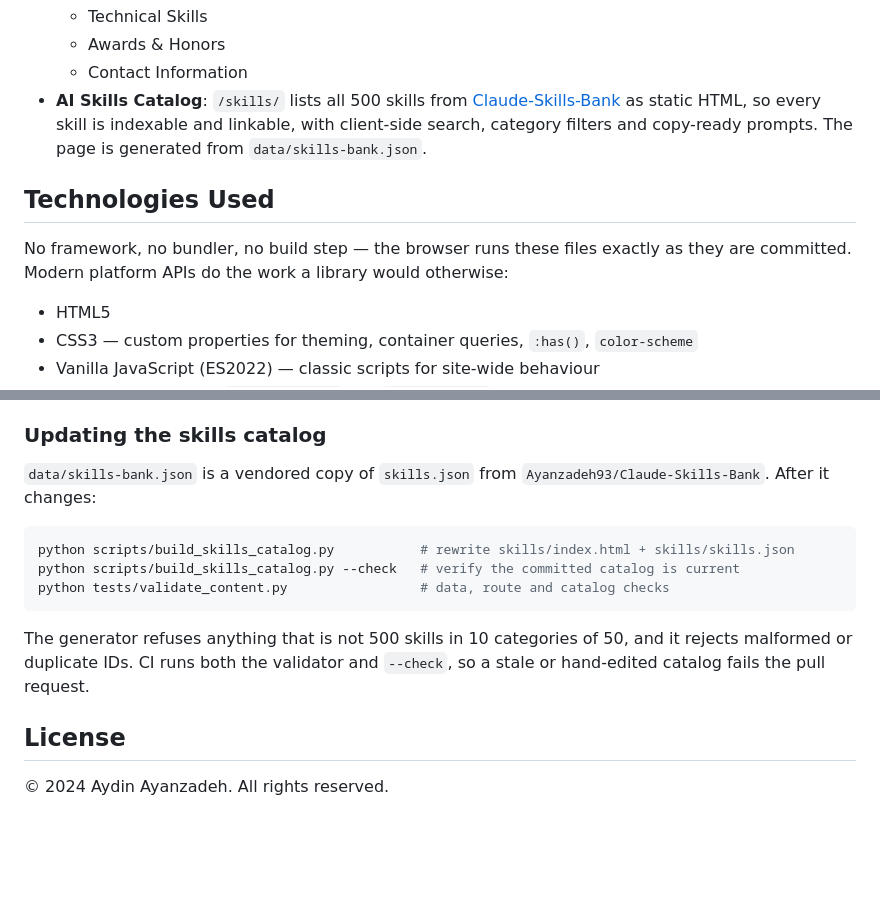
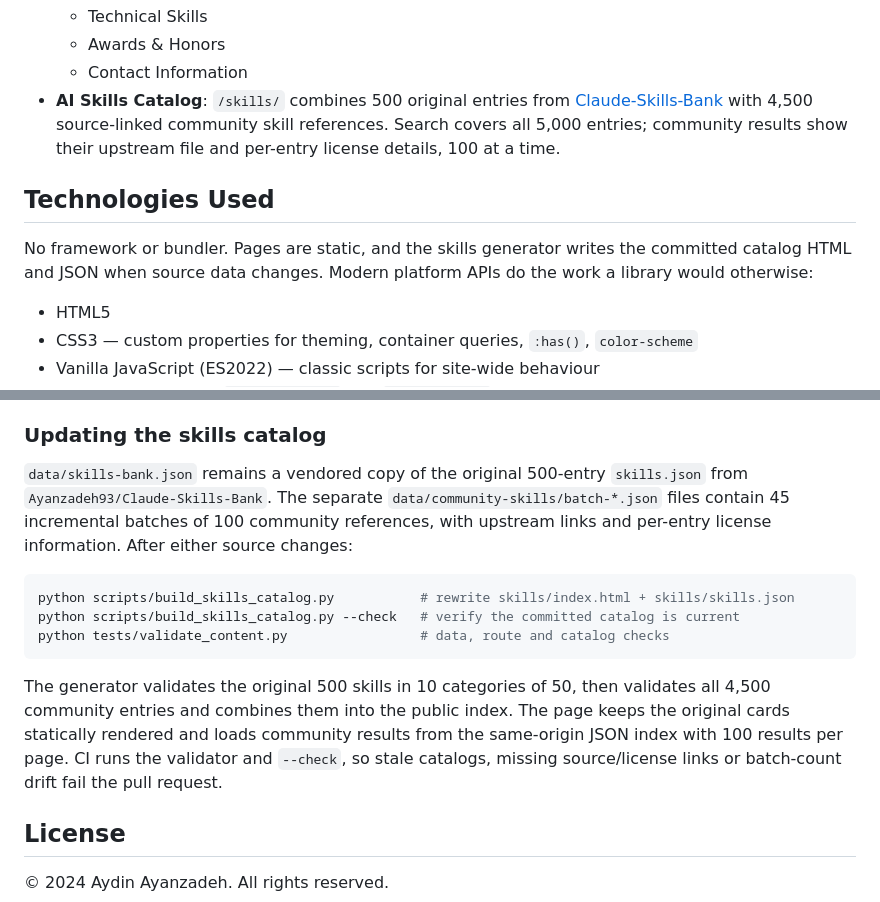
Before and after one commit to Ayanzadeh93/Ayanzadeh93.github.io, a Markdown page: README.md, 2 parts joined by grey strips. GitHub-like rendering; blank space fills up the shorter version.

Commit message:
Update 5,000-skill catalog: README.md

````diff
--- a/README.md
+++ b/README.md
@@ -23,15 +23,16 @@ This is the personal website of Aydin Ayanzadeh, Ph.D. Student in Computer Scien
   - Technical Skills
   - Awards & Honors
   - Contact Information
-- **AI Skills Catalog**: `/skills/` lists all 500 skills from
-  [Claude-Skills-Bank](https://github.com/Ayanzadeh93/Claude-Skills-Bank) as static HTML,
-  so every skill is indexable and linkable, with client-side search, category filters
-  and copy-ready prompts. The page is generated from `data/skills-bank.json`.
+- **AI Skills Catalog**: `/skills/` combines 500 original entries from
+  [Claude-Skills-Bank](https://github.com/Ayanzadeh93/Claude-Skills-Bank) with 4,500
+  source-linked community skill references. Search covers all 5,000 entries; community
+  results show their upstream file and per-entry license details, 100 at a time.
 
 ## Technologies Used
 
-No framework, no bundler, no build step — the browser runs these files exactly as
-they are committed. Modern platform APIs do the work a library would otherwise:
+No framework or bundler. Pages are static, and the skills generator writes the
+committed catalog HTML and JSON when source data changes. Modern platform APIs do the
+work a library would otherwise:
 
 - HTML5
 - CSS3 — custom properties for theming, container queries, `:has()`, `color-scheme`
@@ -113,8 +114,11 @@ citation formats are derived from that markup. Verify a DOI at
 
 ### Updating the skills catalog
 
-`data/skills-bank.json` is a vendored copy of
-`skills.json` from `Ayanzadeh93/Claude-Skills-Bank`. After it changes:
+`data/skills-bank.json` remains a vendored copy of the original 500-entry
+`skills.json` from `Ayanzadeh93/Claude-Skills-Bank`. The separate
+`data/community-skills/batch-*.json` files contain 45 incremental batches of 100
+community references, with upstream links and per-entry license information. After
+either source changes:
 
 ```bash
 python scripts/build_skills_catalog.py           # rewrite skills/index.html + skills/skills.json
@@ -122,9 +126,11 @@ python scripts/build_skills_catalog.py --check   # verify the committed catalog
 python tests/validate_content.py                 # data, route and catalog checks
 ```
 
-The generator refuses anything that is not 500 skills in 10 categories of 50, and it
-rejects malformed or duplicate IDs. CI runs both the validator and `--check`, so a
-stale or hand-edited catalog fails the pull request.
+The generator validates the original 500 skills in 10 categories of 50, then validates
+all 4,500 community entries and combines them into the public index. The page keeps the
+original cards statically rendered and loads community results from the same-origin JSON
+index with 100 results per page. CI runs the validator and `--check`, so stale catalogs,
+missing source/license links or batch-count drift fail the pull request.
 
 ## License
 
````
